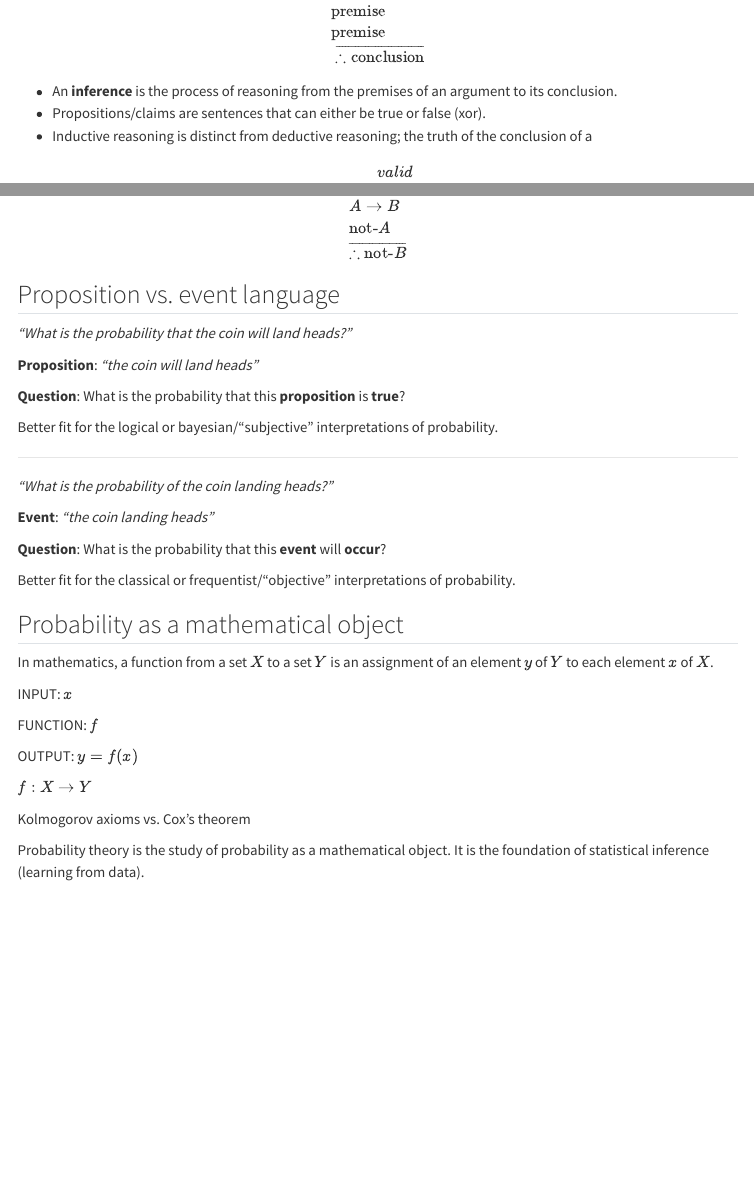
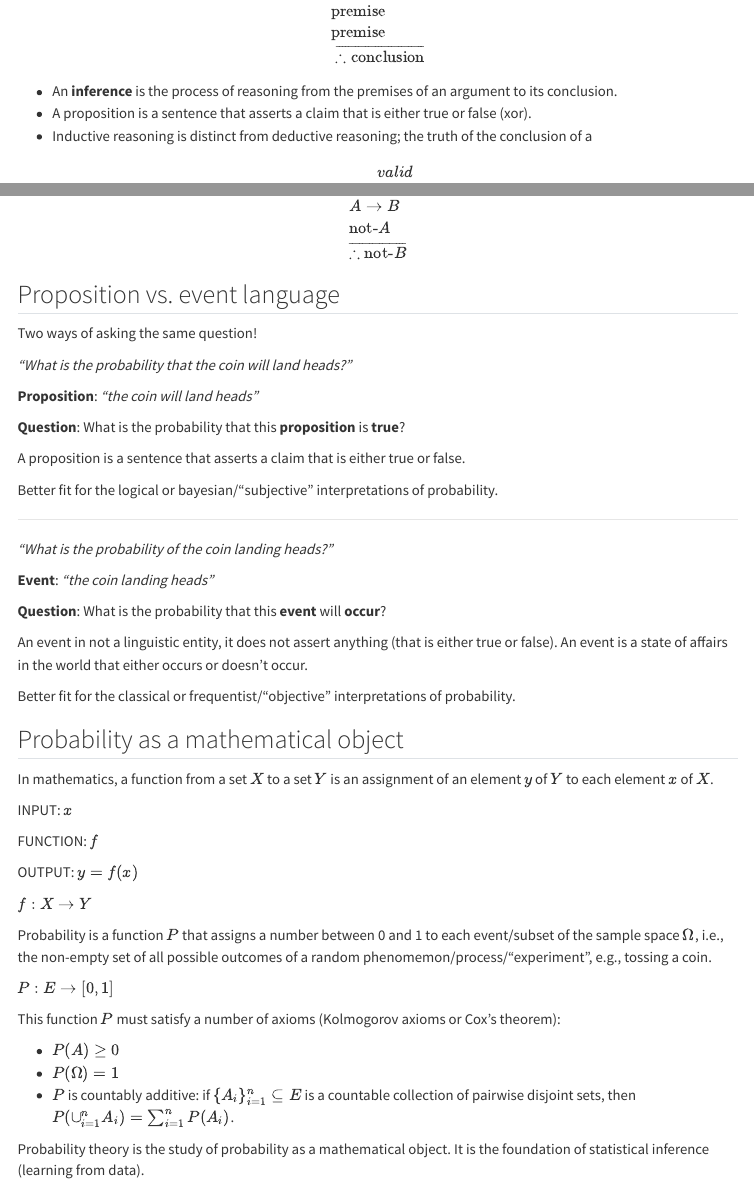
Before and after one commit to marcora/modern_statistics_for_modern_biology, a Quarto document (notes/probability_theory.qmd): the page in a window 1100 px wide, from 420 px down, and a second part further down, joined at a grey line. Rendered offline with R 4.5, knitr and Pandoc in place of Quarto, with nearby package versions; menus at the side of the page are left out.

Commit message:
Minor edits

```diff
--- a/notes/probability_theory.qmd
+++ b/notes/probability_theory.qmd
@@ -23,7 +23,7 @@ $$
 $$
 
 -   An **inference** is the process of reasoning from the premises of an argument to its conclusion.
--   Propositions/claims are sentences that can either be true or false (xor).
+-   A proposition is a sentence that asserts a claim that is either true or false (xor).
 -   Inductive reasoning is distinct from deductive reasoning; the truth of the conclusion of a \[valid\] deductive argument is certain, if the premises are true; in contrast, the truth of the conclusion of a \[strong\] inductive argument is probable, if the premises are true.
 -   Arguments/inferences are either correct or incorrect. If they are correct then their premises support their conclusion. If they are incorrect then their premises do not support their conclusion.
 -   Premises and conclusions, on the other hand, are true or false depending on whether they are in accord with reality.
@@ -54,11 +54,15 @@ $$
 
 ## Proposition vs. event language
 
+Two ways of asking the same question!
+
 *"What is the probability that the coin will land heads?"*
 
 **Proposition**: *"the coin will land heads"*
 
 **Question**: What is the probability that this **proposition** is **true**?
+
+A proposition is a sentence that asserts a claim that is either true or false.
 
 Better fit for the logical or bayesian/"subjective" interpretations of probability.
 
@@ -69,6 +73,8 @@ Better fit for the logical or bayesian/"subjective" interpretations of probabili
 **Event**: *"the coin landing heads"*
 
 **Question**: What is the probability that this **event** will **occur**?
+
+An event in not a linguistic entity, it does not assert anything (that is either true or false). An event is a state of affairs in the world that either occurs or doesn't occur.
 
 Better fit for the classical or frequentist/"objective" interpretations of probability.
 
@@ -84,7 +90,15 @@ OUTPUT: $y = f(x)$
 
 $f: X \rightarrow Y$
 
-Kolmogorov axioms vs. Cox's theorem
+Probability is a function $P$ that assigns a number between 0 and 1 to each event/subset of the sample space $\Omega$, i.e., the non-empty set of all possible outcomes of a random phenomemon/process/"experiment", e.g., tossing a coin.
+
+$P : E \rightarrow [0,1]$
+
+This function $P$ must satisfy a number of axioms (Kolmogorov axioms or Cox's theorem):
+
+-   $P(A) \ge 0$
+-   $P(\Omega) = 1$
+-   $P$ is countably additive: if $\{A_i\}_{i=1}^n \subseteq E$ is a countable collection of pairwise disjoint sets, then $P(\cup_{i=1}^n A_i) = \sum_{i=1}^n P(A_i)$.
 
 Probability theory is the study of probability as a mathematical object. It is the foundation of statistical inference (learning from data).
 
```
Also changed, not shown: 3 other files.
